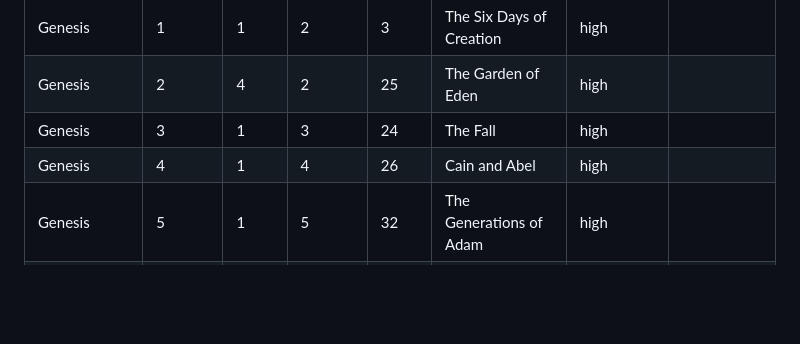
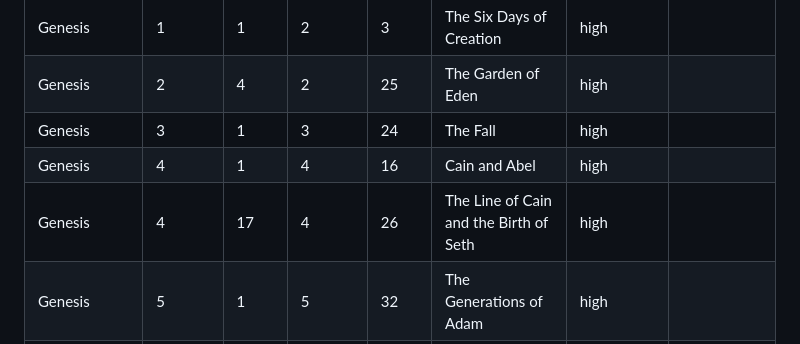
Before and after one commit to wakilibaraka/BlessedBibleApp, a Markdown page: docs/pericopes/pentateuch_draft.md, the part around one of its changes. Rendered like a GitHub page; blank space fills up the shorter version.

```diff
--- a/docs/pericopes/pentateuch_draft.md
+++ b/docs/pericopes/pentateuch_draft.md
@@ -45,7 +48,8 @@ Total `low` confidence pericopes: **3**. These are explicitly clustered around m
 | Genesis | 1 | 1 | 2 | 3 | The Six Days of Creation | high | |
 | Genesis | 2 | 4 | 2 | 25 | The Garden of Eden | high | |
 | Genesis | 3 | 1 | 3 | 24 | The Fall | high | |
-| Genesis | 4 | 1 | 4 | 26 | Cain and Abel | high | |
+| Genesis | 4 | 1 | 4 | 16 | Cain and Abel | high | |
+| Genesis | 4 | 17 | 4 | 26 | The Line of Cain and the Birth of Seth | high | |
 | Genesis | 5 | 1 | 5 | 32 | The Generations of Adam | high | |
 | Genesis | 6 | 1 | 9 | 29 | Noah and the Flood | low | Very large unit; kept together to preserve the full narrative arc spanning preparation, flood, and covenant. |
 | Genesis | 10 | 1 | 10 | 32 | The Table of Nations | high | |
```
Also changed, not shown: other parts of docs/pericopes/pentateuch_draft.md (+16 -7 lines).
